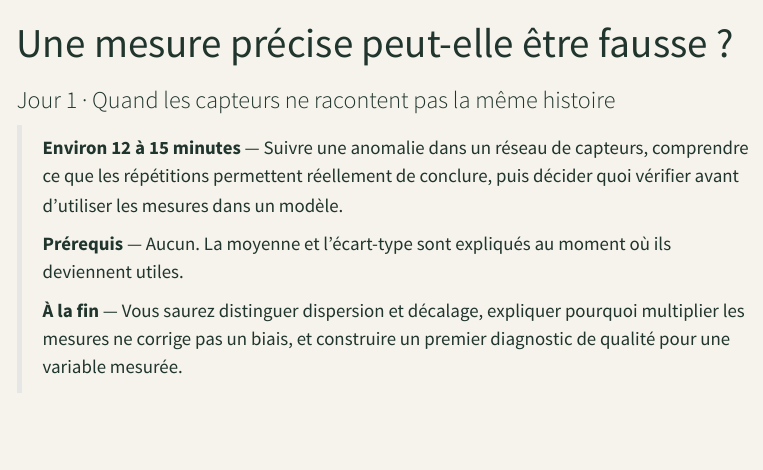
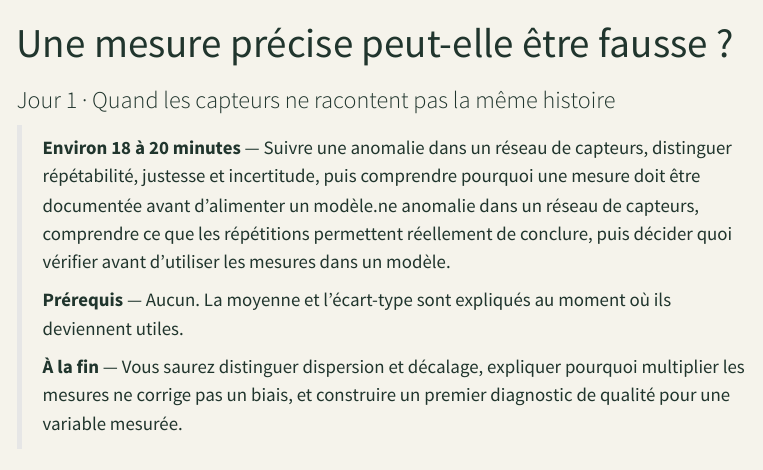
Before and after one commit to JM-Brun/knowledge-stories, a Quarto document (calendar/days/jour-01.qmd): the page in a window 1100 px wide, from its top. Rendered offline with R 4.5, knitr and Pandoc in place of Quarto, with nearby package versions; menus at the side of the page are left out.

Commit message:
Calibrate reading time for day 01

```diff
--- a/calendar/days/jour-01.qmd
+++ b/calendar/days/jour-01.qmd
@@ -4,7 +4,7 @@ subtitle: "Jour 1 · Quand les capteurs ne racontent pas la même histoire"
 description: "Une enquête sur deux thermomètres montre pourquoi répétabilité, justesse et incertitude ne répondent pas à la même question — et pourquoi cela compte avant d'entraîner un modèle."
 ---
 
-> **Environ 12 à 15 minutes** — Suivre une anomalie dans un réseau de capteurs, comprendre ce que les répétitions permettent réellement de conclure, puis décider quoi vérifier avant d'utiliser les mesures dans un modèle.
+> **Environ 18 à 20 minutes** — Suivre une anomalie dans un réseau de capteurs, distinguer répétabilité, justesse et incertitude, puis comprendre pourquoi une mesure doit être documentée avant d'alimenter un modèle.ne anomalie dans un réseau de capteurs, comprendre ce que les répétitions permettent réellement de conclure, puis décider quoi vérifier avant d'utiliser les mesures dans un modèle.
 >
 > **Prérequis** — Aucun. La moyenne et l'écart-type sont expliqués au moment où ils deviennent utiles.
 >
```
